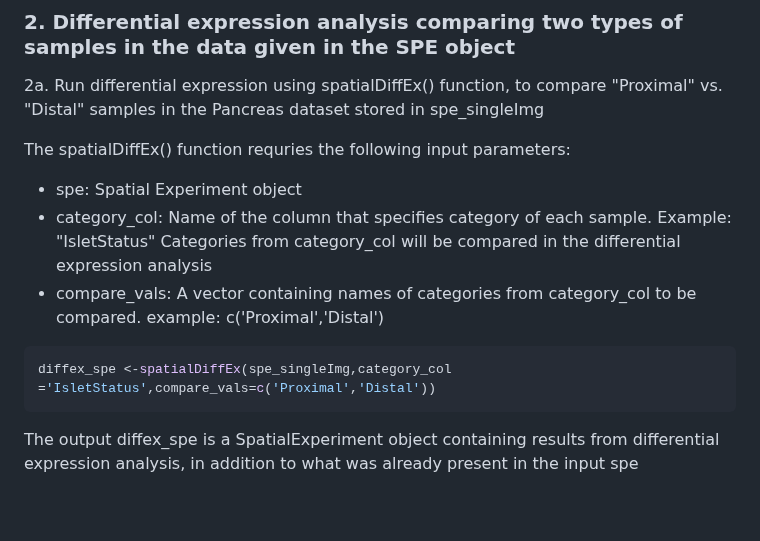
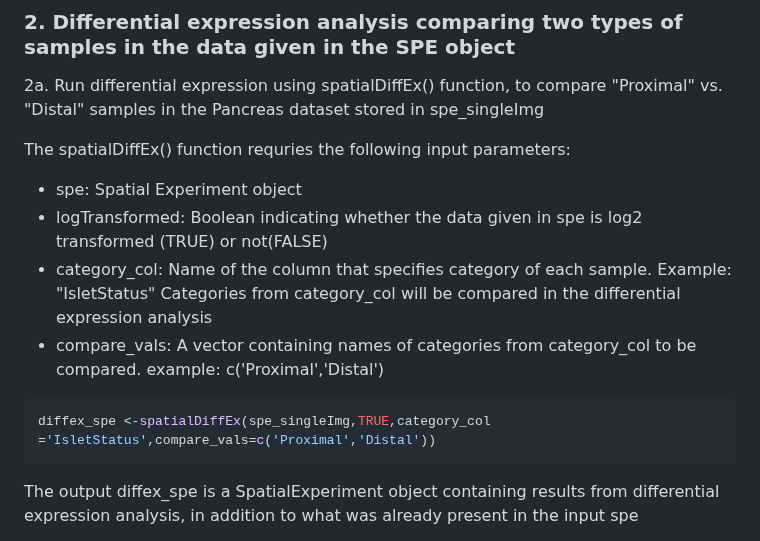
Before and after one commit to PNNL-CompBio/spammR, a Markdown page: README.md, the part around the change. Rendered like a GitHub page; blank space fills up the shorter version.

````diff
--- a/README.md
+++ b/README.md
@@ -120,12 +120,13 @@ spatialPlot_feature(spe_singleImg, feat, label_column = label_col)
 
 The spatialDiffEx() function requries the following input parameters:
 - spe:  Spatial Experiment object
+- logTransformed: Boolean indicating whether the data given in spe is log2 transformed (TRUE) or not(FALSE)
 - category_col:  Name of the column that specifies category of each sample. Example: "IsletStatus"
 Categories from category_col will be compared in the differential expression analysis
 - compare_vals: A vector containing names of categories from category_col to be compared. example: c('Proximal','Distal')
 
 ``` r
-diffex_spe <-spatialDiffEx(spe_singleImg,category_col ='IsletStatus',compare_vals=c('Proximal','Distal'))
+diffex_spe <-spatialDiffEx(spe_singleImg,TRUE,category_col ='IsletStatus',compare_vals=c('Proximal','Distal'))
 ```
 The output diffex_spe is a SpatialExperiment object containing results from differential expression analysis, in addition to what was already present in the input spe
 
````
